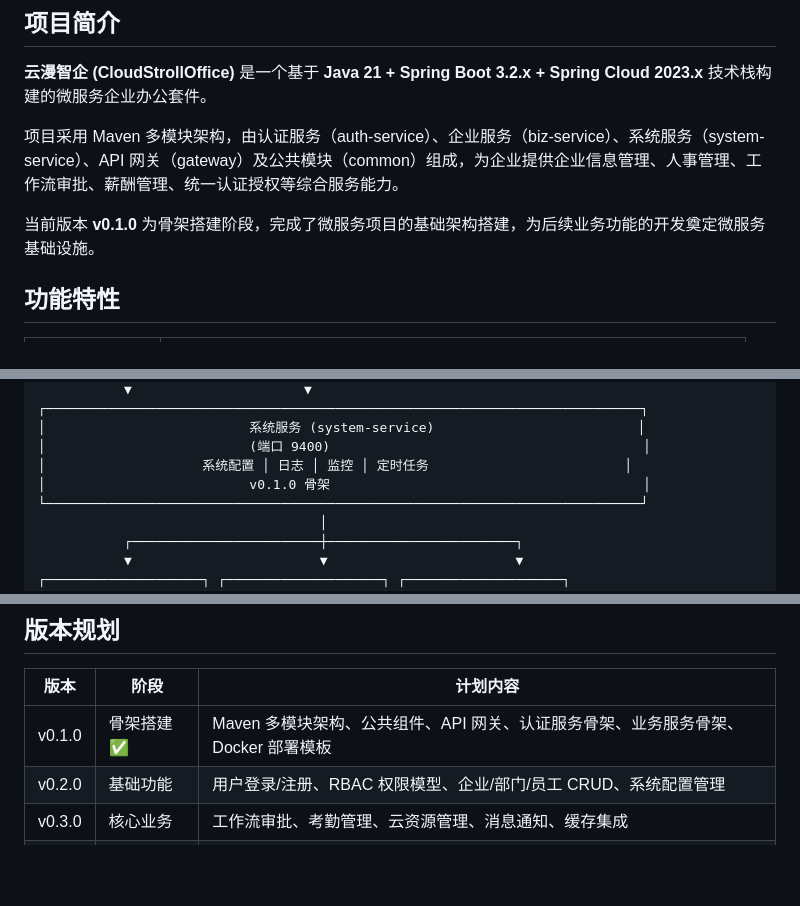
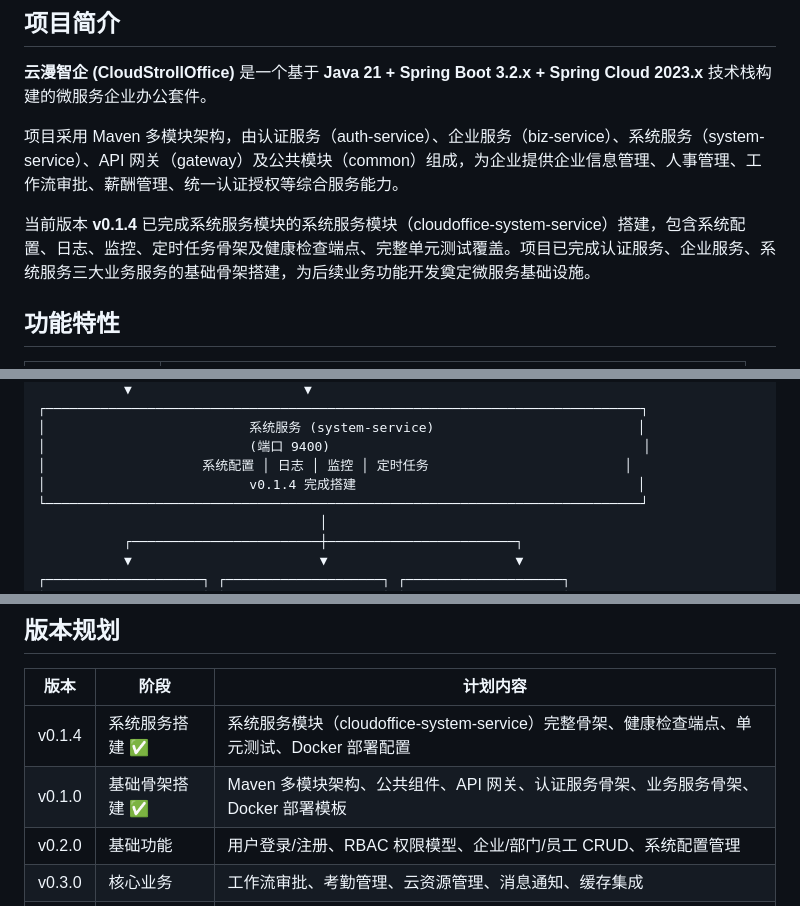
Before and after one commit to CloudStrolling/CloudStrollOffice, a Markdown page: README.md, 3 parts joined by grey strips. GitHub-like rendering; blank space fills up the shorter version.

```diff
--- a/README.md
+++ b/README.md
@@ -14,7 +14,7 @@
 
 项目采用 Maven 多模块架构，由认证服务（auth-service）、企业服务（biz-service）、系统服务（system-service）、API 网关（gateway）及公共模块（common）组成，为企业提供企业信息管理、人事管理、工作流审批、薪酬管理、统一认证授权等综合服务能力。
 
-当前版本 **v0.1.0** 为骨架搭建阶段，完成了微服务项目的基础架构搭建，为后续业务功能的开发奠定微服务基础设施。
+当前版本 **v0.1.4** 已完成系统服务模块的系统服务模块（cloudoffice-system-service）搭建，包含系统配置、日志、监控、定时任务骨架及健康检查端点、完整单元测试覆盖。项目已完成认证服务、企业服务、系统服务三大业务服务的基础骨架搭建，为后续业务功能开发奠定微服务基础设施。
 
 ## 功能特性
 
@@ -62,7 +62,7 @@
 │                          系统服务 (system-service)                          │
 │                          (端口 9400)                                        │
 │                    系统配置 │ 日志 │ 监控 │ 定时任务                         │
-│                          v0.1.0 骨架                                        │
+│                          v0.1.4 完成搭建                                    │
 └────────────────────────────────────────────────────────────────────────────┘
                                     │
            ┌────────────────────────┼────────────────────────┐
@@ -426,7 +426,8 @@ CloudStrollOffice/
 
 | 版本 | 阶段 | 计划内容 |
 |------|------|---------|
-| v0.1.0 | 骨架搭建 ✅ | Maven 多模块架构、公共组件、API 网关、认证服务骨架、业务服务骨架、Docker 部署模板 |
+| v0.1.4 | 系统服务搭建 ✅ | 系统服务模块（cloudoffice-system-service）完整骨架、健康检查端点、单元测试、Docker 部署配置 |
+| v0.1.0 | 基础骨架搭建 ✅ | Maven 多模块架构、公共组件、API 网关、认证服务骨架、业务服务骨架、Docker 部署模板 |
 | v0.2.0 | 基础功能 | 用户登录/注册、RBAC 权限模型、企业/部门/员工 CRUD、系统配置管理 |
 | v0.3.0 | 核心业务 | 工作流审批、考勤管理、云资源管理、消息通知、缓存集成 |
 | v0.4.0 | 高级功能 | 薪酬管理、报表统计、审计日志、定时任务、消息队列集成 |
```
Also changed, not shown: docs/deployment-guide.md (+10 -8 lines), docs/project.md (+1 -1 lines).
